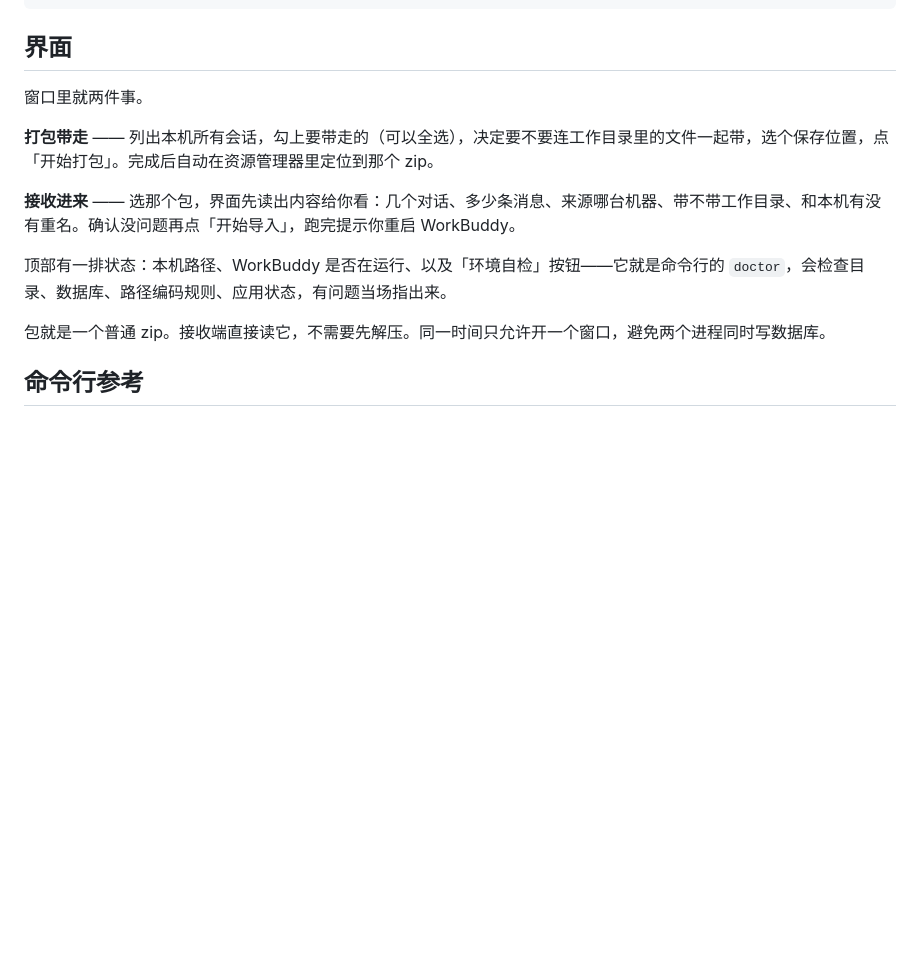
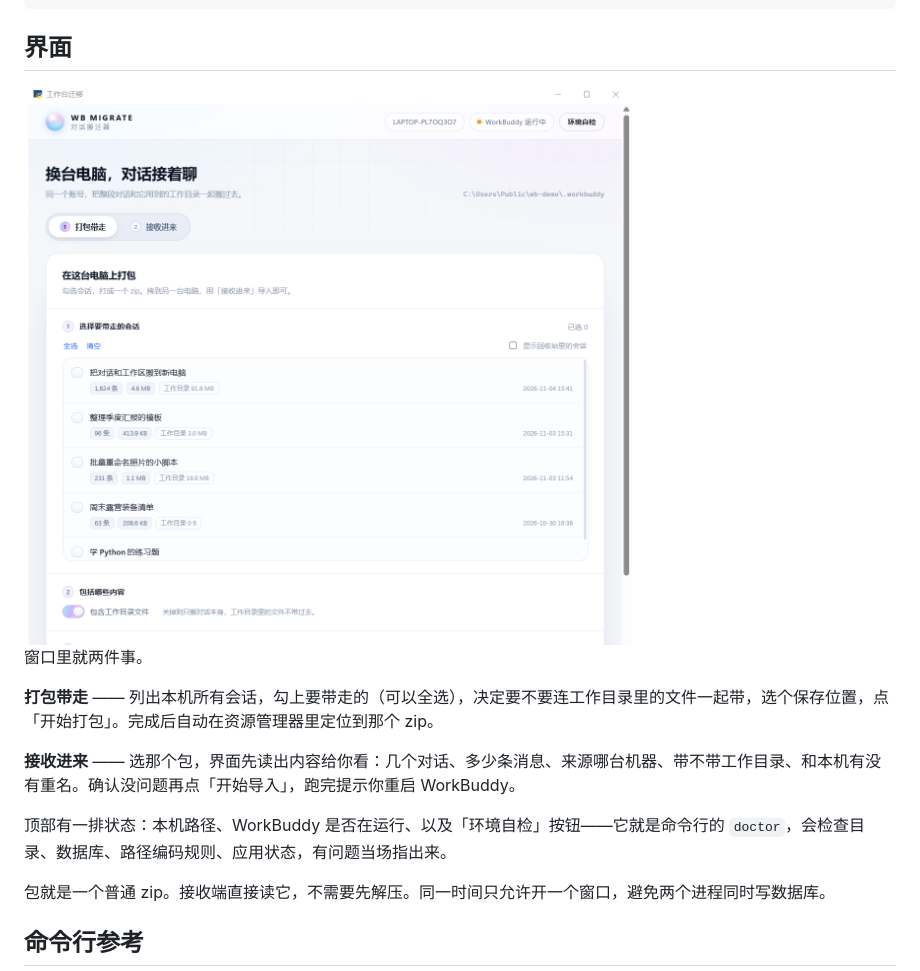
Before and after one commit to 1637679883/wb-migrate, a Markdown page: README.md, the part around the change. Drawn GitHub-style; pictures changed too: docs/screenshot.png (added); blank space fills up the shorter version.

Commit message:
README 加界面截图，用虚构示例数据重截

````diff
--- a/README.md
+++ b/README.md
@@ -63,6 +63,8 @@ python wb_migrate.py import wb-20261103-1050-标题.zip --yes
 ```
 
 ## 界面
+
+<img src="docs/screenshot.png" alt="「打包带走」页签：列出本机会话，勾选后打成 zip" width="880">
 
 窗口里就两件事。
 
````
